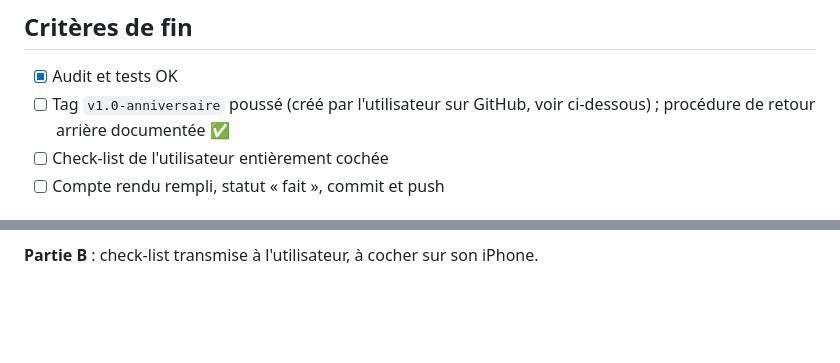
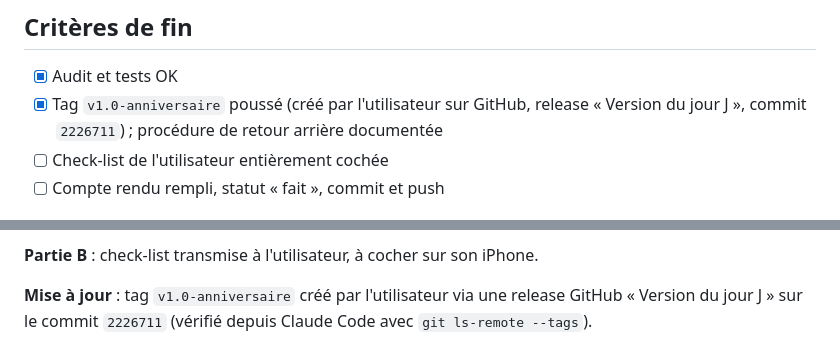
Before and after one commit to mplaa8/nos-voyages, a Markdown page: docs/ordres/ORDRE-007-recette-finale.md, 2 parts joined by grey strips. Drawn GitHub-style; blank space fills up the shorter version.

Commit message:
ORDRE-007 : tag v1.0-anniversaire créé (release « Version du jour J »)
Co-Authored-By: Claude Opus 5.5 <noreply@anthropic.com>
Claude-Session: https://claude.ai/code/session_01XKkyMed2RC86A3xkCtybDq

```diff
--- a/docs/ordres/ORDRE-007-recette-finale.md
+++ b/docs/ordres/ORDRE-007-recette-finale.md
@@ -41,7 +41,7 @@ Tout problème trouvé : le décrire à Claude Code (ou à l'architecte) avec un
 
 ## Critères de fin
 - [x] Audit et tests OK
-- [ ] Tag `v1.0-anniversaire` poussé (créé par l'utilisateur sur GitHub, voir ci-dessous) ; procédure de retour arrière documentée ✅
+- [x] Tag `v1.0-anniversaire` poussé (créé par l'utilisateur sur GitHub, release « Version du jour J », commit `2226711`) ; procédure de retour arrière documentée
 - [ ] Check-list de l'utilisateur entièrement cochée
 - [ ] Compte rendu rempli, statut « fait », commit et push
 
@@ -73,3 +73,5 @@ Seules erreurs console, attendues : les deux 404 volontaires du test de secours,
 **Version de référence** : le tag `v1.0-anniversaire` a été créé localement, mais **son envoi est refusé par l'accès GitHub de la session Claude Code** : les branches passent, pas les tags. Il est donc à créer par l'utilisateur sur GitHub (Releases → Draft a new release → tag `v1.0-anniversaire`, cible `main`), et le dernier commit de `main` est la version validée. La procédure de retour arrière est dans `docs/02-guide-installation.md` : en langage simple pour l'utilisateur, avec les commandes pour Claude Code. Elle passe par `git restore`, sans réécrire l'historique, puis demande d'incrémenter `CACHE` au-delà du dernier numéro, sans quoi les iPhone garderaient la version plus récente en cache.
 
 **Partie B** : check-list transmise à l'utilisateur, à cocher sur son iPhone.
+
+**Mise à jour** : tag `v1.0-anniversaire` créé par l'utilisateur via une release GitHub « Version du jour J » sur le commit `2226711` (vérifié depuis Claude Code avec `git ls-remote --tags`).
```
